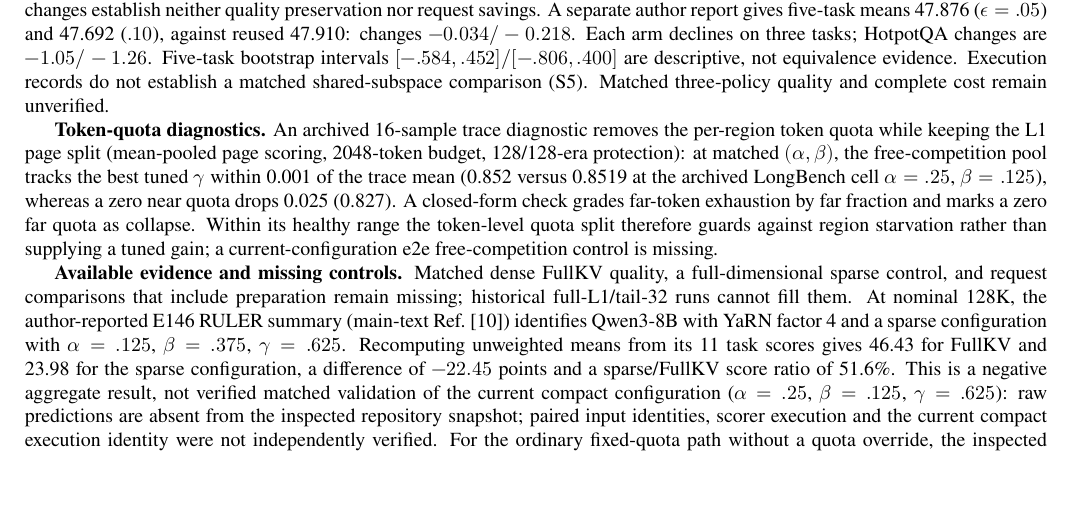
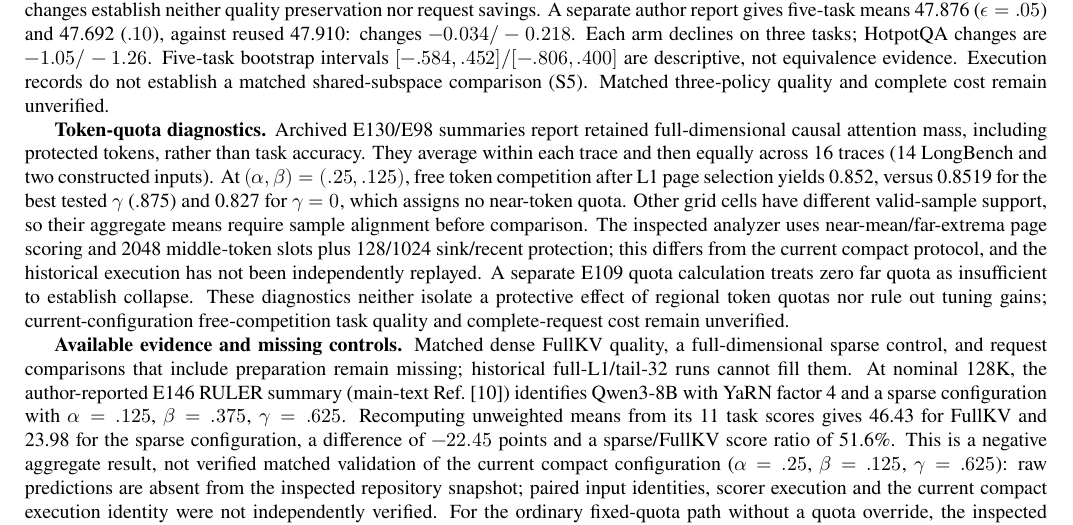
Before and after one commit to Chosen-David/two-level-attention, a LaTeX document (agent_doc/advice/dac_manuscript/source/supplement_en.tex): part of page 7 of 11, cut so that both start at the same text, the shorter picture padded with empty space. Compiled offline with XeLaTeX.

Commit message:
Clarify archived token-quota diagnostic scope and protocol

```diff
--- a/agent_doc/advice/dac_manuscript/source/supplement_en.tex
+++ b/agent_doc/advice/dac_manuscript/source/supplement_en.tex
@@ -57,7 +57,7 @@ The following records retain the numerical detail behind the main-text limitatio
 
 \textbf{Regional and gate diagnostics.} Protection-only scores 26.09 versus 47.91 with middle-history retrieval, but uses 256 rather than 1024 tokens, confounding allocation and budget. Gate calibration has 16 inputs with 36 layers each. Recorded far-attention proxies $<0.05$ select 30 prefill and 22 decode records, with 13 shared. Across the prefill-selected records, decode proxies average 0.0582 and peak at 0.1678; each proxy is reported as the last-five-query mean, not a token-level maximum. These cross-phase changes establish neither quality preservation nor request savings. A separate author report gives five-task means 47.876 ($\epsilon=.05$) and 47.692 ($.10$), against reused 47.910: changes $-0.034/-0.218$. Each arm declines on three tasks; HotpotQA changes are $-1.05/-1.26$. Five-task bootstrap intervals $[-.584,.452]/[-.806,.400]$ are descriptive, not equivalence evidence. Execution records do not establish a matched shared-subspace comparison (S5). Matched three-policy quality and complete cost remain unverified.
 
-\textbf{Token-quota diagnostics.} An archived 16-sample trace diagnostic removes the per-region token quota while keeping the L1 page split (mean-pooled page scoring, 2048-token budget, 128/128-era protection): at matched $(\alpha,\beta)$, the free-competition pool tracks the best tuned $\gamma$ within 0.001 of the trace mean (0.852 versus 0.8519 at the archived LongBench cell $\alpha=.25$, $\beta=.125$), whereas a zero near quota drops 0.025 (0.827). A closed-form check grades far-token exhaustion by far fraction and marks a zero far quota as collapse. Within its healthy range the token-level quota split therefore guards against region starvation rather than supplying a tuned gain; a current-configuration e2e free-competition control is missing.
+\textbf{Token-quota diagnostics.} Archived E130/E98 summaries report retained full-dimensional causal attention mass, including protected tokens, rather than task accuracy. They average within each trace and then equally across 16 traces (14 LongBench and two constructed inputs). At $(\alpha,\beta)=(.25,.125)$, free token competition after L1 page selection yields 0.852, versus 0.8519 for the best tested $\gamma$ (.875) and 0.827 for $\gamma=0$, which assigns no near-token quota. Other grid cells have different valid-sample support, so their aggregate means require sample alignment before comparison. The inspected analyzer uses near-mean/far-extrema page scoring and 2048 middle-token slots plus 128/1024 sink/recent protection; this differs from the current compact protocol, and the historical execution has not been independently replayed. A separate E109 quota calculation treats zero far quota as insufficient to establish collapse. These diagnostics neither isolate a protective effect of regional token quotas nor rule out tuning gains; current-configuration free-competition task quality and complete-request cost remain unverified.
 
 \textbf{Available evidence and missing controls.} Matched dense FullKV quality, a full-dimensional sparse control, and request comparisons that include preparation remain missing; historical full-L1/tail-32 runs cannot fill them. At nominal 128K, the author-reported E146 RULER summary (main-text Ref.~[10]) identifies Qwen3-8B with YaRN factor 4 and a sparse configuration with $\alpha=.125$, $\beta=.375$, $\gamma=.625$. Recomputing unweighted means from its 11 task scores gives 46.43 for FullKV and 23.98 for the sparse configuration, a difference of $-22.45$ points and a sparse/FullKV score ratio of 51.6\%. This is a negative aggregate result, not verified matched validation of the current compact configuration ($\alpha=.25$, $\beta=.125$, $\gamma=.625$): raw predictions are absent from the inspected repository snapshot; paired input identities, scorer execution and the current compact execution identity were not independently verified. For the ordinary fixed-quota path without a quota override, the inspected formula gives $K_{2,\mathrm{mid}}=1024-128-128=768$ and $\operatorname{round}(128\cdot .375)\cdot64\cdot .625=1920$, hence a nominal far-token quota $\max(0,768-\min(1920,768))\allowbreak{}=0$. This inference combines inspected code with reported configuration; the actual execution path has not been independently verified. It does not establish the sole cause of the score gap. The subsequently available 64K files contain aggregate scores and a manifest, not raw predictions; their receipt summaries omit fields including $\alpha$, $\beta$ and sink protection, so they do not close full run-configuration identity. No 64K scores are added to this comparison. These summaries do not isolate a causal effect of YaRN or far-region candidate starvation. The historical static-layer policy did not meet its improvement threshold. That negative result and the mixed-policy gate diagnostics constrain interpretation but do not directly test this candidate. Their scores and provenance remain in the evidence register. These Qwen3 diagnostics establish no cross-family or production benefit.
 
```
Also changed, not shown: agent_doc/advice/dac_manuscript/source/supplement_zh.tex (+1 -1 lines), agent_doc/advice/dac_manuscript/README.md, agent_doc/advice/dac_manuscript/output/paper_en.pdf, agent_doc/advice/dac_manuscript/output/paper_zh.pdf, agent_doc/advice/dac_manuscript/output/supplement_en.pdf, 3 other files.
